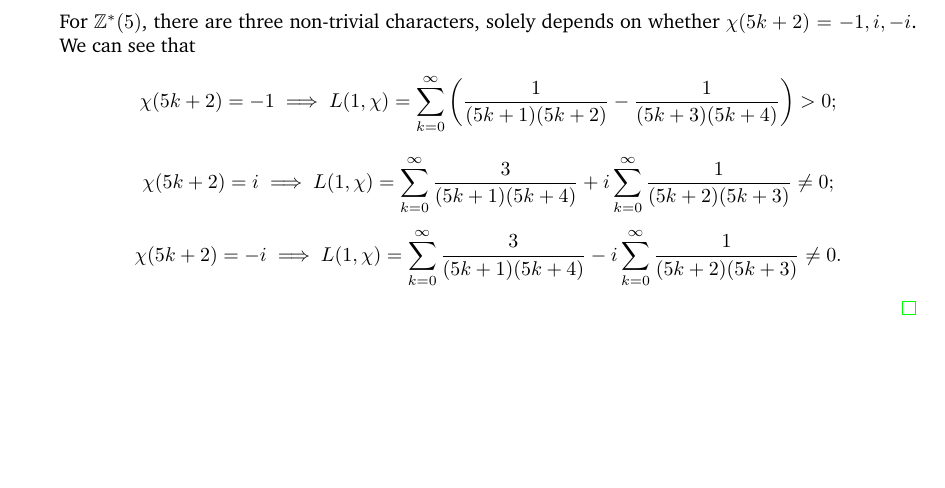
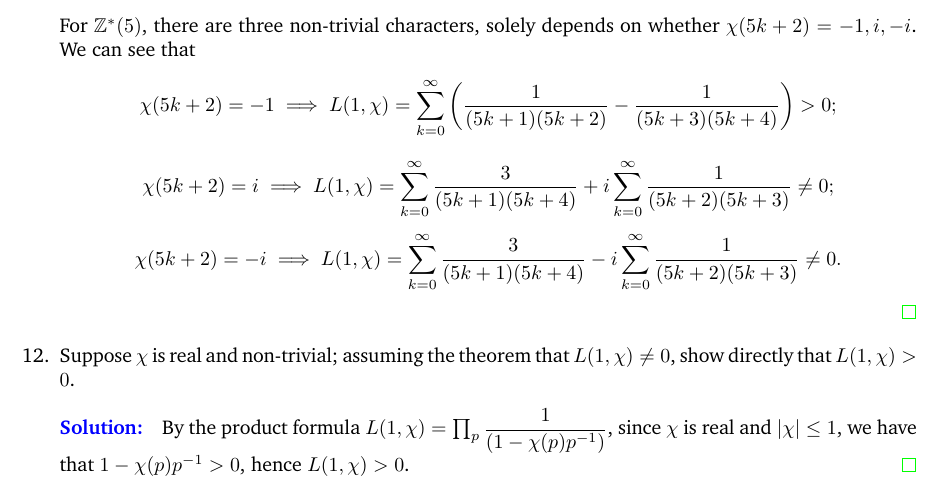
Before and after one commit to KelvinHong/fourier-analysis-stein, a LaTeX problem sheet (FA-chapter8-exercises.tex): part of page 4 of 4, cut so that both start at the same text, the shorter picture padded with empty space. Compiled offline with pdfLaTeX.

Commit message:
chap8 q12

```diff
--- a/FA-chapter8-exercises.tex
+++ b/FA-chapter8-exercises.tex
@@ -196,6 +196,13 @@
         $$\chi(5k+2)=i \implies L(1, \chi) = \sum_{k=0}^\infty \dfrac3{(5k+1)(5k+4)} + i\sum_{k=0}^\infty \dfrac1{(5k+2)(5k+3)} \neq 0;$$
         $$\chi(5k+2)=-i \implies L(1, \chi) = \sum_{k=0}^\infty \dfrac3{(5k+1)(5k+4)} - i\sum_{k=0}^\infty \dfrac1{(5k+2)(5k+3)} \neq 0.$$
     \end{solution}
+
+    \item Suppose $\chi$ is real and non-trivial; assuming the theorem that $L(1, \chi)\neq 0$, show directly that $L(1, \chi)>0$.
+
+    \begin{solution}
+        By the product formula $L(1,\chi)=\prod_p \dfrac1{(1-\chi(p)p^{-1})}$, since $\chi$ is real and $|\chi|\leq 1$, we have that $1-\chi(p)p^{-1}>0$,
+        hence $L(1, \chi)>0$.
+    \end{solution}
 \end{enumerate}
 
 \end{document}
```
Also changed, not shown: FA-chapter8-exercises.pdf.
